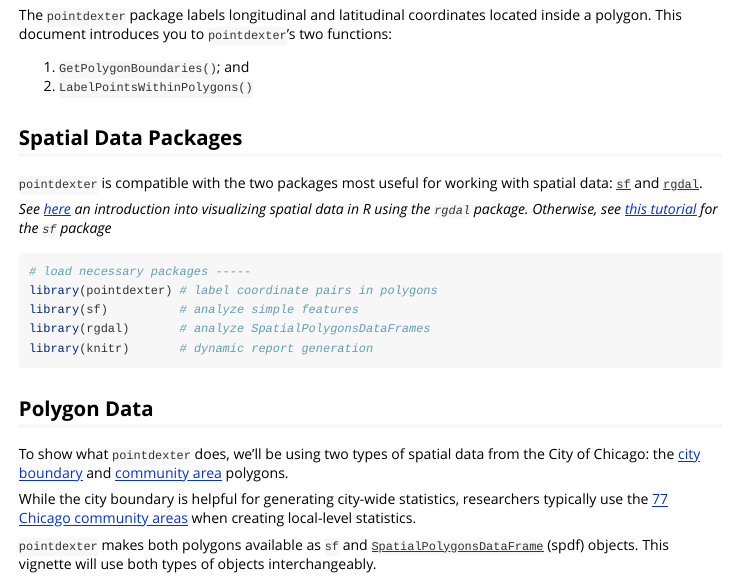
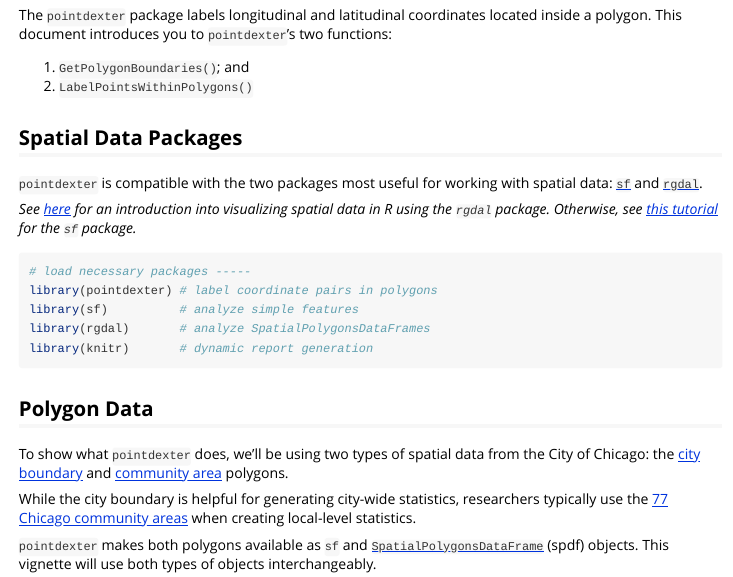
Before and after one commit to cenuno/pointdexter, an R Markdown document (vignettes/introduction-to-pointdexter.Rmd): the page in a window 1100 px wide, from 260 px down. Rendered offline with R 4.5, knitr and Pandoc, with nearby package versions; some code elsewhere in the file could not run offline; long lines of code are wrapped.

Commit message:
Created README.md. Updated CITATION. Fixed typo in vignette.

````diff
--- a/vignettes/introduction-to-pointdexter.Rmd
+++ b/vignettes/introduction-to-pointdexter.Rmd
@@ -4,7 +4,7 @@
 date: '`r format(Sys.Date(), "%B %d, %Y")`'
 output: rmarkdown::html_vignette
 vignette: >
-  %\VignetteIndexEntry{Vignette Title}
+  %\VignetteIndexEntry{Introduction to pointdexter}
   %\VignetteEngine{knitr::rmarkdown}
   %\VignetteEncoding{UTF-8}
 ---
@@ -25,7 +25,7 @@
 
 `pointdexter` is compatible with the two packages most useful for working with spatial data: [`sf`](https://r-spatial.github.io/sf/) and [`rgdal`](https://www.rdocumentation.org/packages/rgdal/versions/1.3-6).
 
-*See [here](https://cran.r-project.org/doc/contrib/intro-spatial-rl.pdf) an introduction into visualizing spatial data in R using the `rgdal` package. Otherwise, see [this tutorial](https://r-spatial.github.io/sf/articles/sf5.html) for the `sf` package*
+*See [here](https://cran.r-project.org/doc/contrib/intro-spatial-rl.pdf) for an introduction into visualizing spatial data in R using the `rgdal` package. Otherwise, see [this tutorial](https://r-spatial.github.io/sf/articles/sf5.html) for the `sf` package.*
 
 ```{r load necessary packages, message = FALSE}
 # load necessary packages -----
````
Also changed, not shown: README.md (added), 1 other file.
